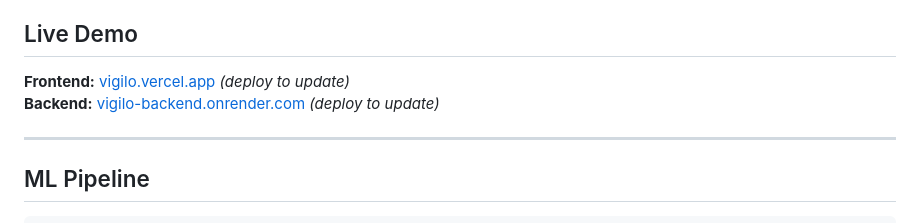
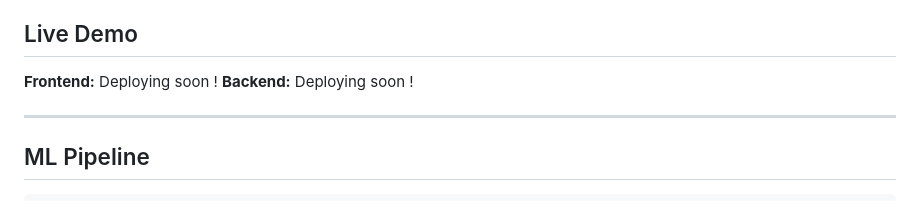
Before and after one commit to AkshitSonkusale/Vigilo, a Markdown page: README.md, the part around the change. GitHub-like rendering.

Commit message:
Change deployment status to 'Deploying soon!'
Updated deployment status for frontend and backend.

```diff
--- a/README.md
+++ b/README.md
@@ -5,8 +5,8 @@
 Vigilo analyses Google Ads campaigns using machine learning and tells you exactly where your budget is being wasted — and what to do about it.
 
 ## Live Demo
-**Frontend:** [vigilo.vercel.app](https://vigilo.vercel.app) *(deploy to update)*
-**Backend:** [vigilo-backend.onrender.com](https://vigilo-backend.onrender.com) *(deploy to update)*
+**Frontend:** Deploying soon !
+**Backend:** Deploying soon !
 
 ---
 
```
